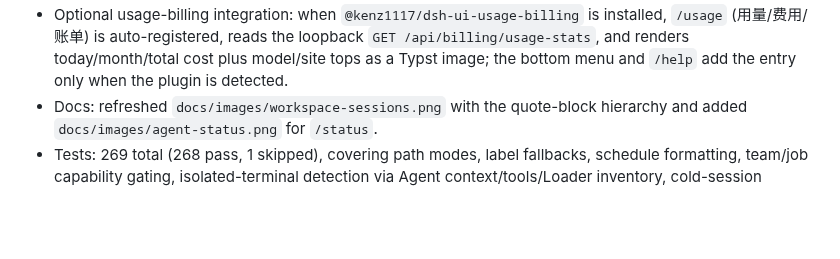
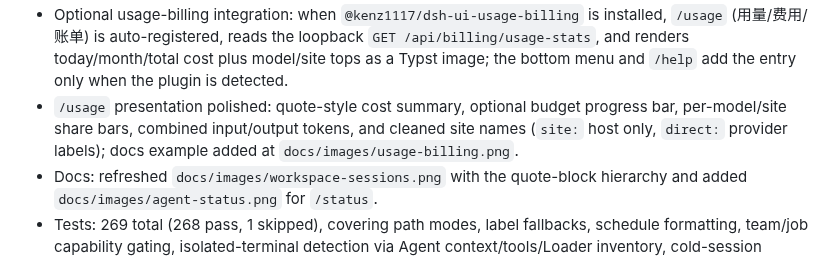
Before and after one commit to jixishi/dsh-adapter-qq, a Markdown page: CHANGELOG.md, the part around the change. Drawn GitHub-style; blank space fills up the shorter version.

```diff
--- a/CHANGELOG.md
+++ b/CHANGELOG.md
@@ -45,6 +45,10 @@ and this project adheres to [Semantic Versioning](https://semver.org/).
   `GET /api/billing/usage-stats`, and renders today/month/total cost plus
   model/site tops as a Typst image; the bottom menu and `/help` add the entry
   only when the plugin is detected.
+- `/usage` presentation polished: quote-style cost summary, optional budget
+  progress bar, per-model/site share bars, combined input/output tokens, and
+  cleaned site names (`site:` host only, `direct:` provider labels); docs
+  example added at `docs/images/usage-billing.png`.
 - Docs: refreshed `docs/images/workspace-sessions.png` with the quote-block
   hierarchy and added `docs/images/agent-status.png` for `/status`.
 - Tests: 269 total (268 pass, 1 skipped), covering path modes, label fallbacks,
```
Also changed, not shown: README.md (+2 -1 lines), docs/images/usage-billing.png (added), 2 other files.
